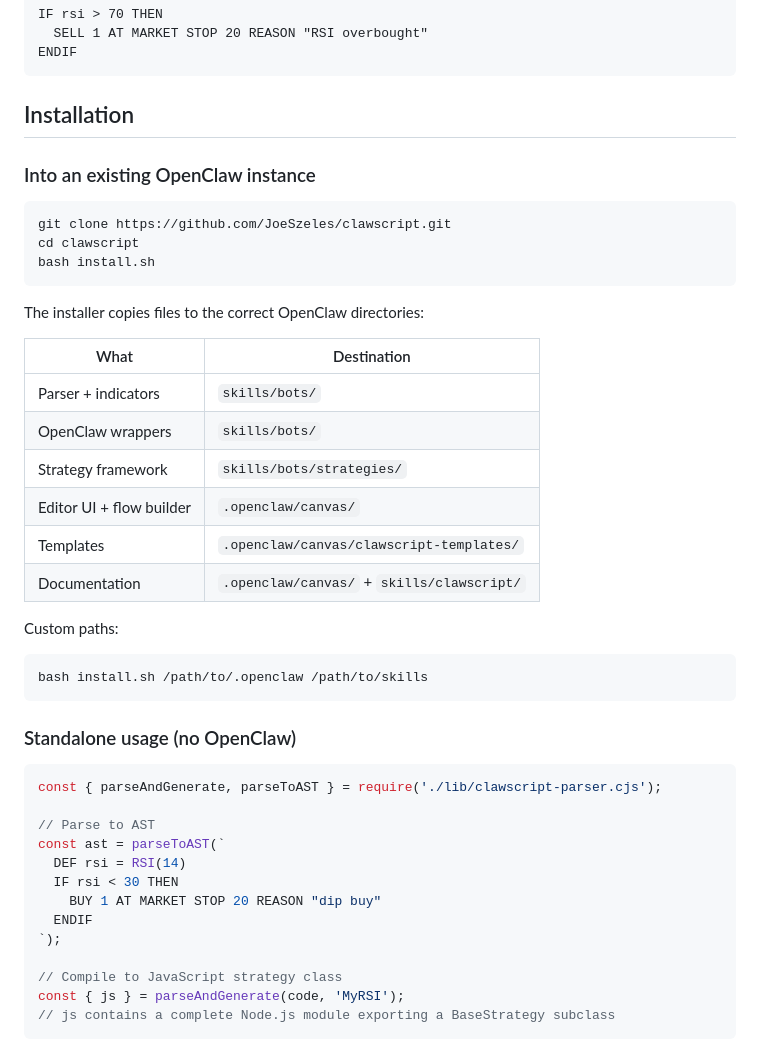
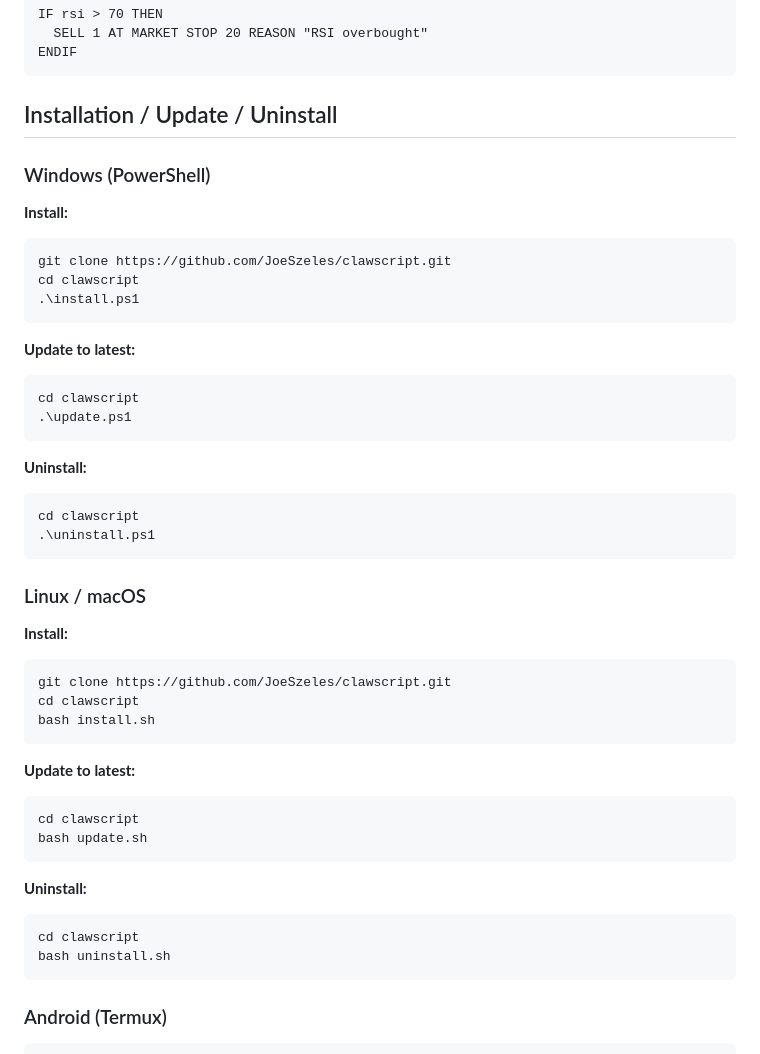
Before and after one commit to JoeSzeles/clawscript, a Markdown page: README.md, the part around one of its changes. GitHub-like rendering.

````diff
--- a/README.md
+++ b/README.md
@@ -115,47 +115,49 @@ IF rsi > 70 THEN
 ENDIF
 ```
 
-## Installation
+## Installation / Update / Uninstall
 
-### Into an existing OpenClaw instance
+  ### Windows (PowerShell)
 
-```bash
-git clone https://github.com/JoeSzeles/clawscript.git
-cd clawscript
-bash install.sh
-```
+  **Install:**
+  ```powershell
+  git clone https://github.com/JoeSzeles/clawscript.git
+  cd clawscript
+  .\install.ps1
+  ```
 
-The installer copies files to the correct OpenClaw directories:
+  **Update to latest:**
+  ```powershell
+  cd clawscript
+  .\update.ps1
+  ```
 
-| What | Destination |
-|------|-------------|
-| Parser + indicators | `skills/bots/` |
-| OpenClaw wrappers | `skills/bots/` |
-| Strategy framework | `skills/bots/strategies/` |
-| Editor UI + flow builder | `.openclaw/canvas/` |
-| Templates | `.openclaw/canvas/clawscript-templates/` |
-| Documentation | `.openclaw/canvas/` + `skills/clawscript/` |
+  **Uninstall:**
+  ```powershell
+  cd clawscript
+  .\uninstall.ps1
+  ```
 
-Custom paths:
-```bash
-bash install.sh /path/to/.openclaw /path/to/skills
-```
+  ### Linux / macOS
 
-### Standalone usage (no OpenClaw)
+  **Install:**
+  ```bash
+  git clone https://github.com/JoeSzeles/clawscript.git
+  cd clawscript
+  bash install.sh
+  ```
 
-```javascript
-const { parseAndGenerate, parseToAST } = require('./lib/clawscript-parser.cjs');
+  **Update to latest:**
+  ```bash
+  cd clawscript
+  bash update.sh
+  ```
 
-// Parse to AST
-const ast = parseToAST(`
-  DEF rsi = RSI(14)
-  IF rsi < 30 THEN
-    BUY 1 AT MARKET STOP 20 REASON "dip buy"
-  ENDIF
-`);
+  **Uninstall:**
+  ```bash
+  cd clawscript
+  bash uninstall.sh
+  ```
 
-// Compile to JavaScript strategy class
-const { js } = parseAndGenerate(code, 'MyRSI');
-// js contains a complete Node.js module exporting a BaseStrategy subclass
-```
+  ### Android (Termux)
 
````
Also changed, not shown: other parts of README.md (+61 -1 lines).
